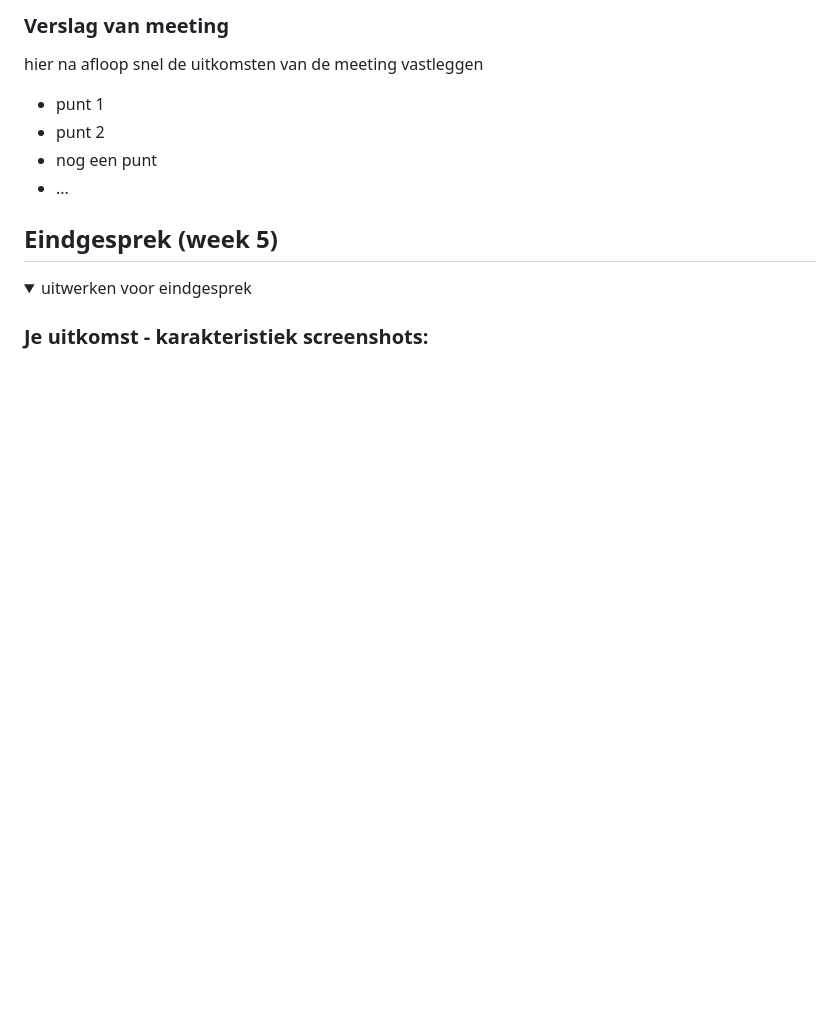
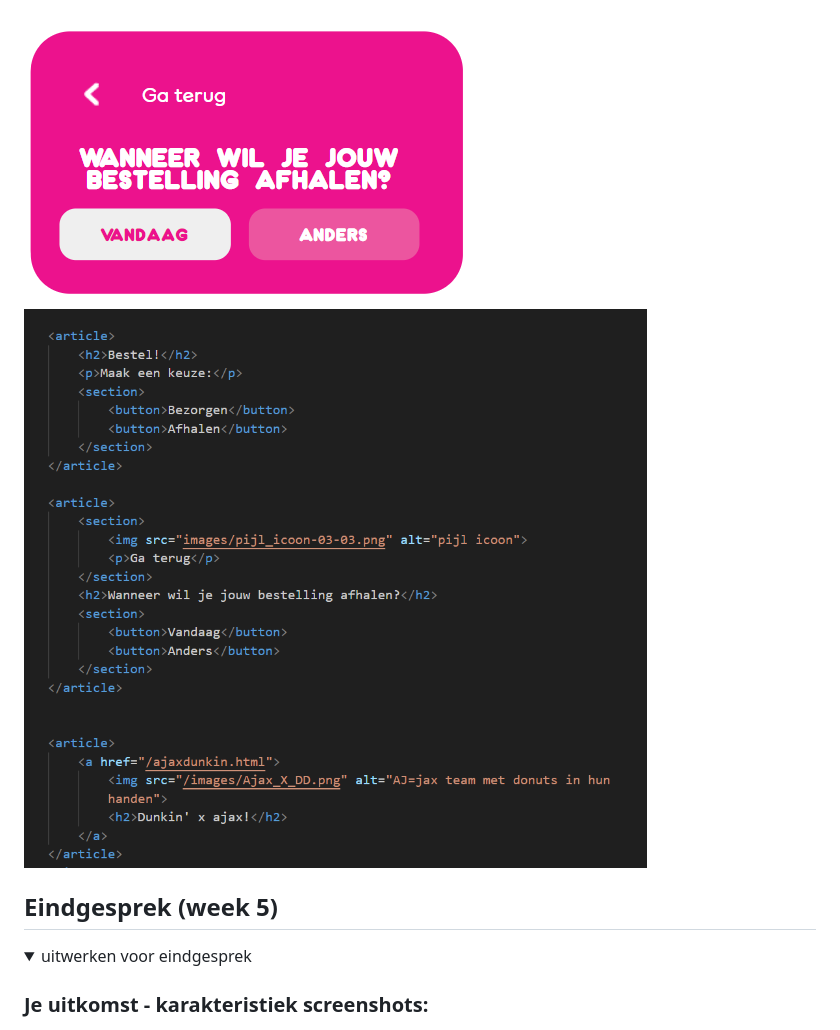
Before and after one commit to diliakp/blokwebfed2, a Markdown page: README.md, the part around the change printed below. Rendered like a GitHub page; pictures changed too: readme-images/bestel-container.png (added), readme-images/stukje-code2.png (added); folded sections open; blank space fills up the shorter version.

```diff
--- a/README.md
+++ b/README.md
@@ -196,12 +192,6 @@ BLINDHEID/VOICEOVER:
 
-
-  ### Verslag van meeting
-  hier na afloop snel de uitkomsten van de meeting vastleggen
-
-  - punt 1
-  - punt 2
-  - nog een punt
-  - ...
+  <img src="/readme-images/bestel-container.png" alt="bestel vlak">
+  <img src="/readme-images/stukje-code2.png" alt="stuk code">
 
 </details>
 
```
Also changed, not shown: other parts of README.md (+31 -34 lines), images/dark-mode-01.png (added), readme-images/footer-imgs.png (added), readme-images/koffie-achtergrond.png (added), readme-images/stukje-codee.png (added), 6 other files.
